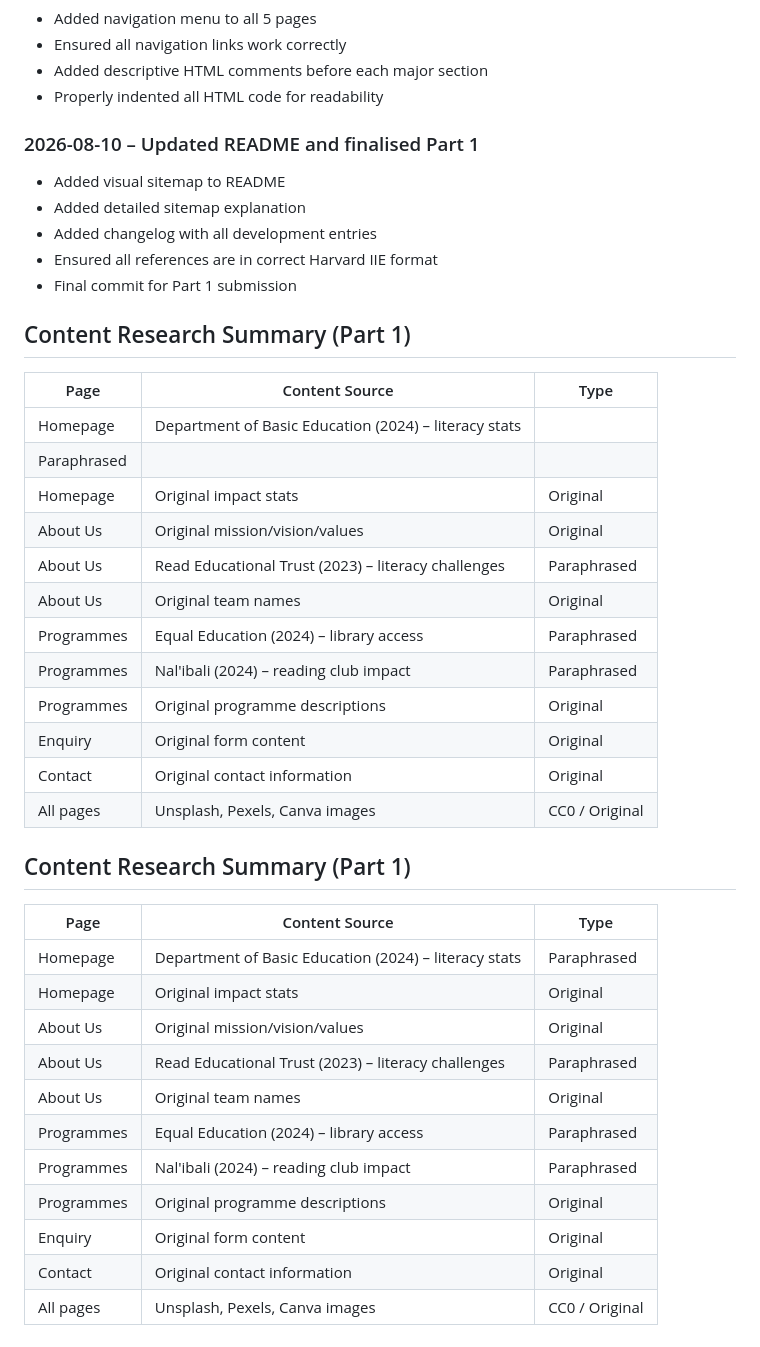
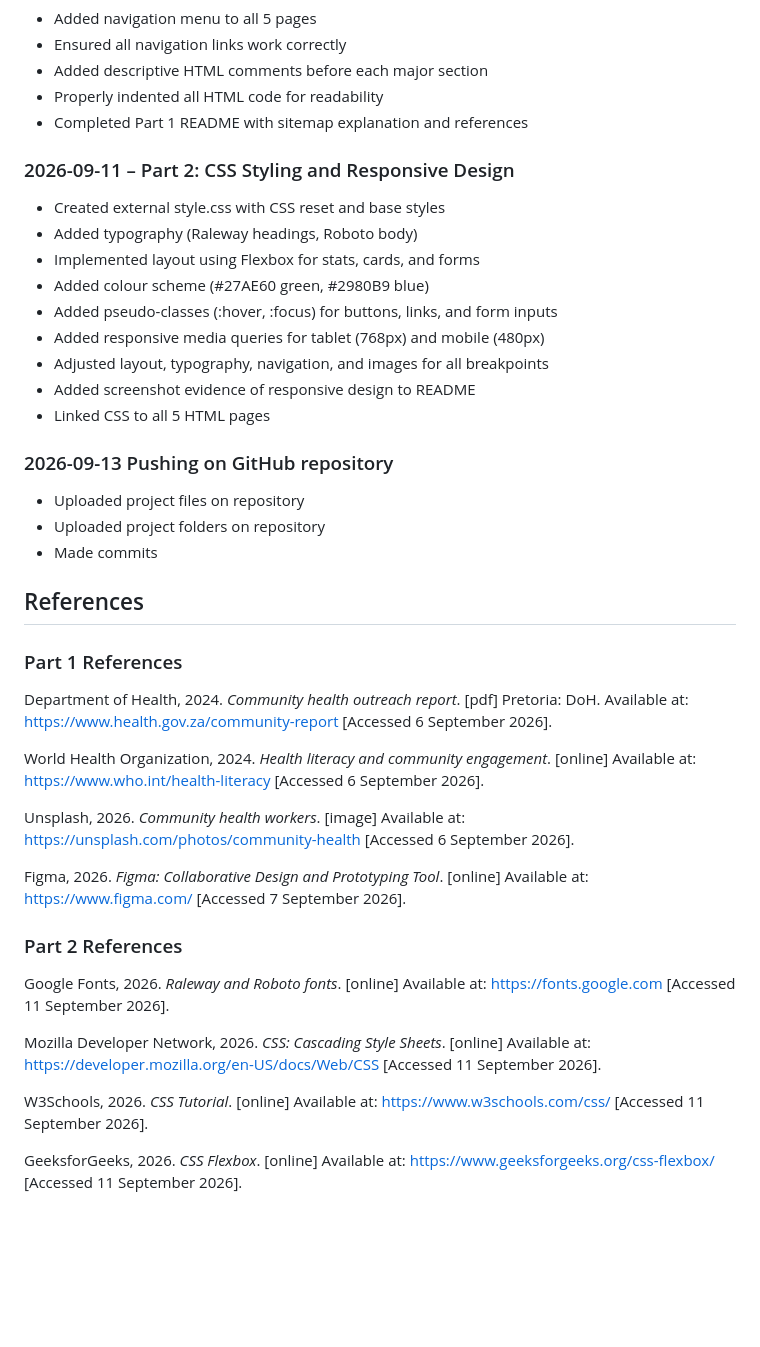
Before and after one commit to TshephangMasekoa/HealthConnect_SA_Website, a Markdown page: README.md, the part around one of its changes. Rendered like a GitHub page; blank space fills up the shorter version.

Commit message:
Added updated README.md document
Contains part 2 details and updated changelog

```diff
--- a/README.md
+++ b/README.md
@@ -88,43 +132,40 @@ Home (index.html) → About Us (about.html) → Programmes (programmes.html) →
 - Ensured all navigation links work correctly
 - Added descriptive HTML comments before each major section
 - Properly indented all HTML code for readability
+- Completed Part 1 README with sitemap explanation and references
 
-### 2026-08-10 – Updated README and finalised Part 1
-- Added visual sitemap to README
-- Added detailed sitemap explanation
-- Added changelog with all development entries
-- Ensured all references are in correct Harvard IIE format
-- Final commit for Part 1 submission
+### 2026-09-11 – Part 2: CSS Styling and Responsive Design
+- Created external style.css with CSS reset and base styles
+- Added typography (Raleway headings, Roboto body)
+- Implemented layout using Flexbox for stats, cards, and forms
+- Added colour scheme (#27AE60 green, #2980B9 blue)
+- Added pseudo-classes (:hover, :focus) for buttons, links, and form inputs
+- Added responsive media queries for tablet (768px) and mobile (480px)
+- Adjusted layout, typography, navigation, and images for all breakpoints
+- Added screenshot evidence of responsive design to README
+- Linked CSS to all 5 HTML pages
 
-## Content Research Summary (Part 1)
+### 2026-09-13 Pushing on GitHub repository
+- Uploaded project files on repository
+- Uploaded project folders on repository
+- Made commits
 
-| Page | Content Source | Type |
-|------|----------------|------|
-| Homepage | Department of Basic Education (2024) – literacy stats
-Paraphrased |
-| Homepage | Original impact stats | Original |
-| About Us | Original mission/vision/values | Original |
-| About Us | Read Educational Trust (2023) – literacy challenges | Paraphrased |
-| About Us | Original team names | Original |
-| Programmes | Equal Education (2024) – library access | Paraphrased |
-| Programmes | Nal'ibali (2024) – reading club impact | Paraphrased |
-| Programmes | Original programme descriptions | Original |
-| Enquiry | Original form content | Original |
-| Contact | Original contact information | Original |
-| All pages | Unsplash, Pexels, Canva images | CC0 / Original |
+## References
 
-## Content Research Summary (Part 1)
+### Part 1 References
+Department of Health, 2024. *Community health outreach report*. [pdf] Pretoria: DoH. Available at: <https://www.health.gov.za/community-report> [Accessed 6 September 2026].
 
-| Page | Content Source | Type |
-|------|----------------|------|
-| Homepage | Department of Basic Education (2024) – literacy stats | Paraphrased |
-| Homepage | Original impact stats | Original |
-| About Us | Original mission/vision/values | Original |
-| About Us | Read Educational Trust (2023) – literacy challenges | Paraphrased |
-| About Us | Original team names | Original |
-| Programmes | Equal Education (2024) – library access | Paraphrased |
-| Programmes | Nal'ibali (2024) – reading club impact | Paraphrased |
-| Programmes | Original programme descriptions | Original |
-| Enquiry | Original form content | Original |
-| Contact | Original contact information | Original |
-| All pages | Unsplash, Pexels, Canva images | CC0 / Original |
+World Health Organization, 2024. *Health literacy and community engagement*. [online] Available at: <https://www.who.int/health-literacy> [Accessed 6 September 2026].
+
+Unsplash, 2026. *Community health workers*. [image] Available at: <https://unsplash.com/photos/community-health> [Accessed 6 September 2026].
+
+Figma, 2026. *Figma: Collaborative Design and Prototyping Tool*. [online] Available at: <https://www.figma.com/> [Accessed 7 September 2026].
+
+### Part 2 References
+Google Fonts, 2026. *Raleway and Roboto fonts*. [online] Available at: <https://fonts.google.com> [Accessed 11 September 2026].
+
+Mozilla Developer Network, 2026. *CSS: Cascading Style Sheets*. [online] Available at: <https://developer.mozilla.org/en-US/docs/Web/CSS> [Accessed 11 September 2026].
+
+W3Schools, 2026. *CSS Tutorial*. [online] Available at: <https://www.w3schools.com/css/> [Accessed 11 September 2026].
+
+GeeksforGeeks, 2026. *CSS Flexbox*. [online] Available at: <https://www.geeksforgeeks.org/css-flexbox/> [Accessed 11 September 2026].
```
Also changed, not shown: other parts of README.md (+84 -40 lines).
